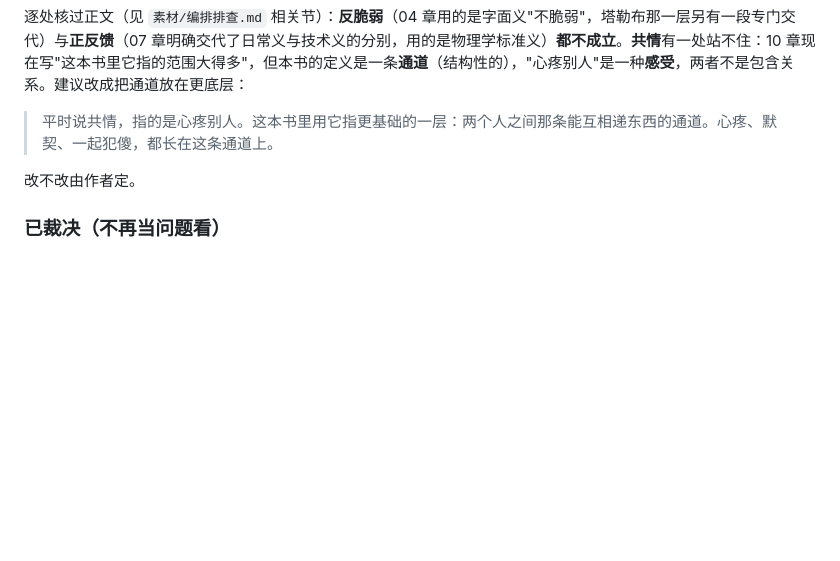
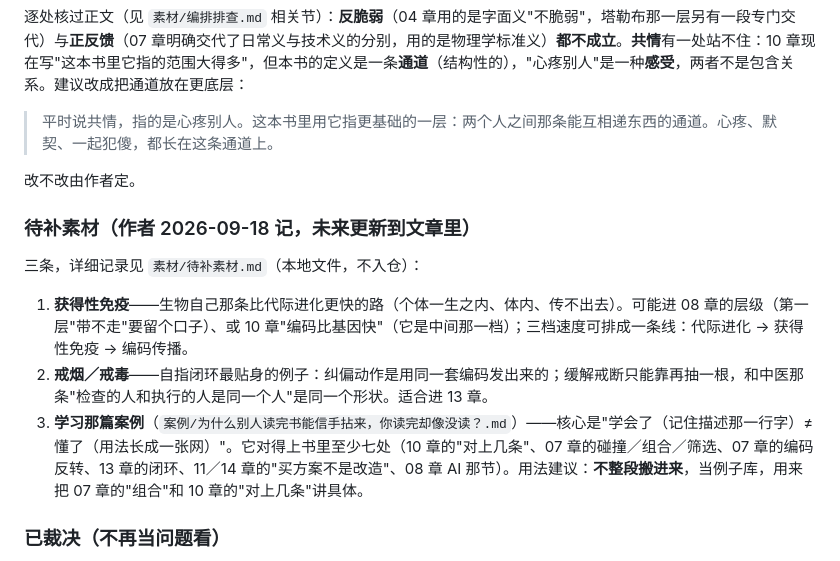
Before and after one commit to uglyboy-tl/compress-release-evolve, a Markdown page: 科普书/待定清单.md, the part around the change. Drawn GitHub-style; blank space fills up the shorter version.

Commit message:
科普书(待定清单)：记下三条待补素材（获得性免疫、戒烟戒毒、学习案例的映射）
详细记录在 素材/待补素材.md（本地，不入仓），待定清单里留指针。

```diff
--- a/科普书/待定清单.md
+++ b/科普书/待定清单.md
@@ -215,6 +215,14 @@
 
 改不改由作者定。
 
+### 待补素材（作者 2026-09-18 记，未来更新到文章里）
+
+三条，详细记录见 `素材/待补素材.md`（本地文件，不入仓）：
+
+1. **获得性免疫**——生物自己那条比代际进化更快的路（个体一生之内、体内、传不出去）。可能进 08 章的层级（第一层"带不走"要留个口子）、或 10 章"编码比基因快"（它是中间那一档）；三档速度可排成一条线：代际进化 → 获得性免疫 → 编码传播。
+2. **戒烟／戒毒**——自指闭环最贴身的例子：纠偏动作是用同一套编码发出来的；缓解戒断只能靠再抽一根，和中医那条"检查的人和执行的人是同一个人"是同一个形状。适合进 13 章。
+3. **学习那篇案例**（`案例/为什么别人读完书能信手拈来，你读完却像没读？.md`）——核心是"学会了（记住描述那一行字）≠ 懂了（用法长成一张网）"。它对得上书里至少七处（10 章的"对上几条"、07 章的碰撞／组合／筛选、07 章的编码反转、13 章的闭环、11／14 章的"买方案不是改造"、08 章 AI 那节）。用法建议：**不整段搬进来**，当例子库，用来把 07 章的"组合"和 10 章的"对上几条"讲具体。
+
 ### 已裁决（不再当问题看）
 
 - **幸存者偏差 vs 中华文明**：不是冲突（作者 2026-09-18）。前者指时间尺度短、只有一次成功样本（比如当下强大的美国，也许只是幸运）；中华文明五千年，经过一次又一次起落，不再是幸存者偏差。
```
